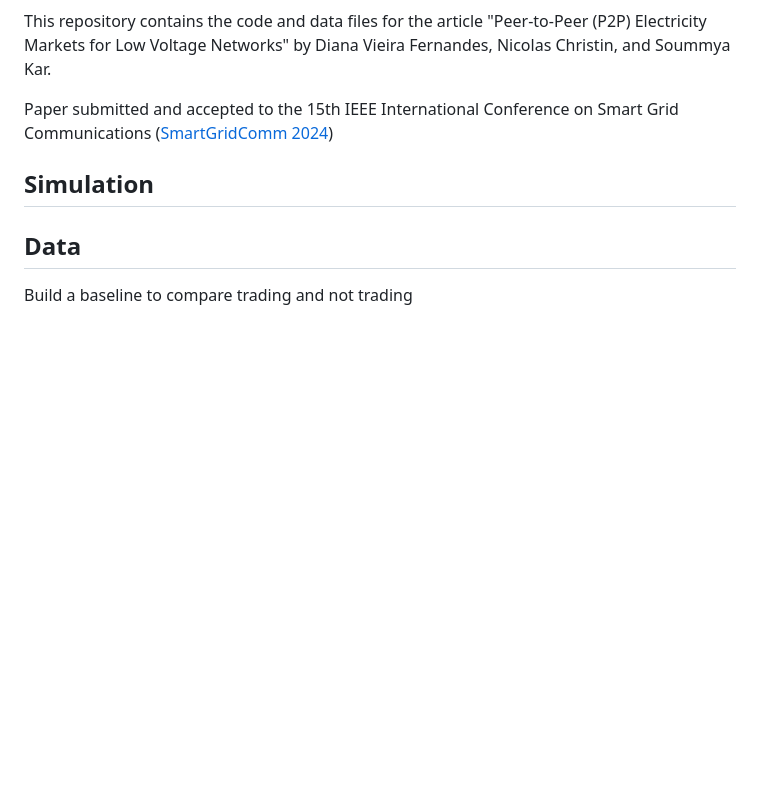
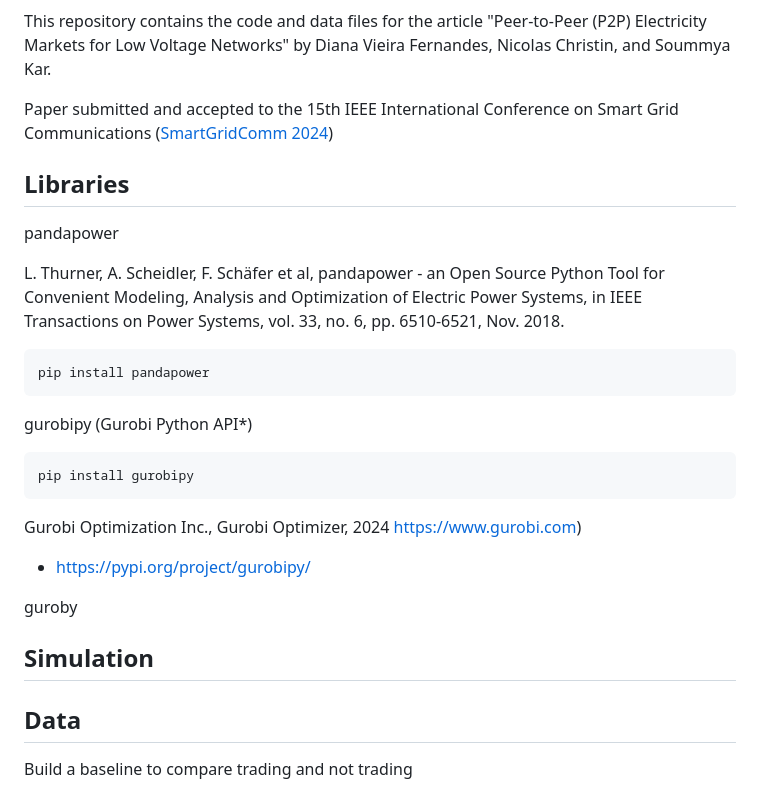
Before and after one commit to d-vf/P2PEnergyTrading, a Markdown page: README.md, the part around the change. Rendered like a GitHub page; blank space fills up the shorter version.

````diff
--- a/README.md
+++ b/README.md
@@ -6,7 +6,28 @@ This repository contains the code and data files for the article "Peer-to-Peer (
 
 Paper submitted and accepted to the 15th IEEE International Conference on Smart Grid Communications ([SmartGridComm 2024](https://sgc2024.ieee-smartgridcomm.org/about))
 
+## Libraries
 
+pandapower
+
+L. Thurner, A. Scheidler, F. Schäfer et al, pandapower - an Open Source Python Tool for Convenient Modeling, Analysis and Optimization of Electric Power Systems, in IEEE Transactions on Power Systems, vol. 33, no. 6, pp. 6510-6521, Nov. 2018.
+
+```
+pip install pandapower
+```
+gurobipy (Gurobi Python API*)
+
+
+```
+pip install gurobipy
+```
+
+Gurobi Optimization Inc., Gurobi Optimizer, 2024 https://www.gurobi.com)
+
+* https://pypi.org/project/gurobipy/
+
+
+guroby
 ## Simulation
 
 ## Data
````
